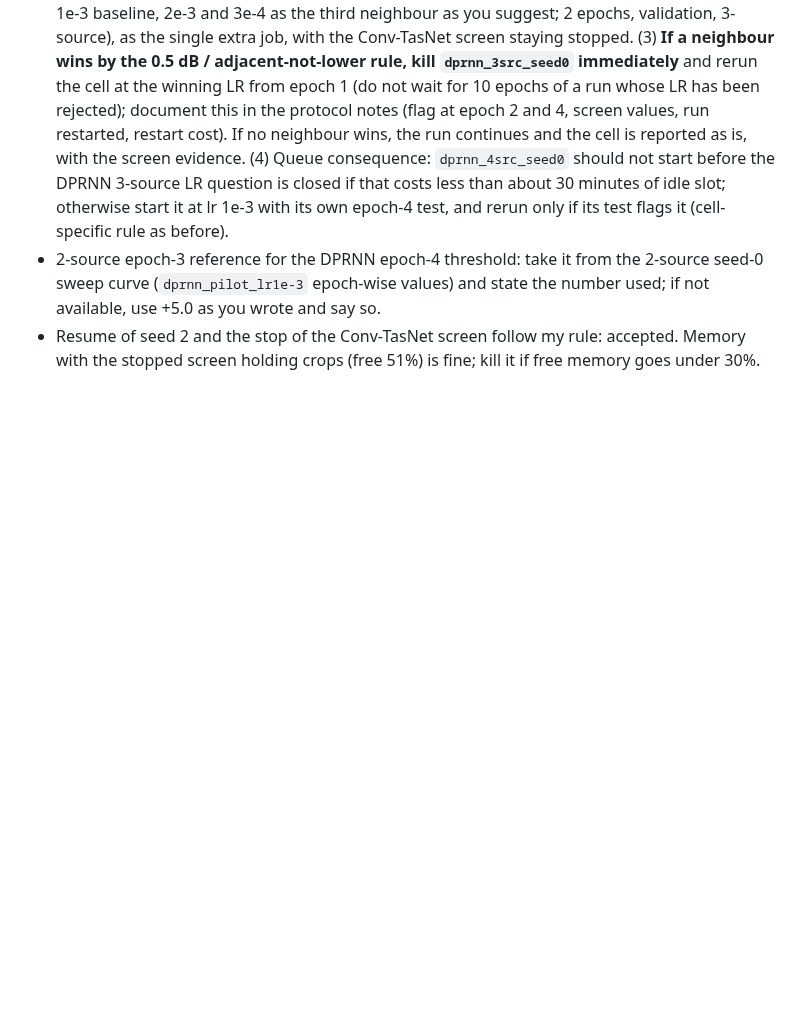
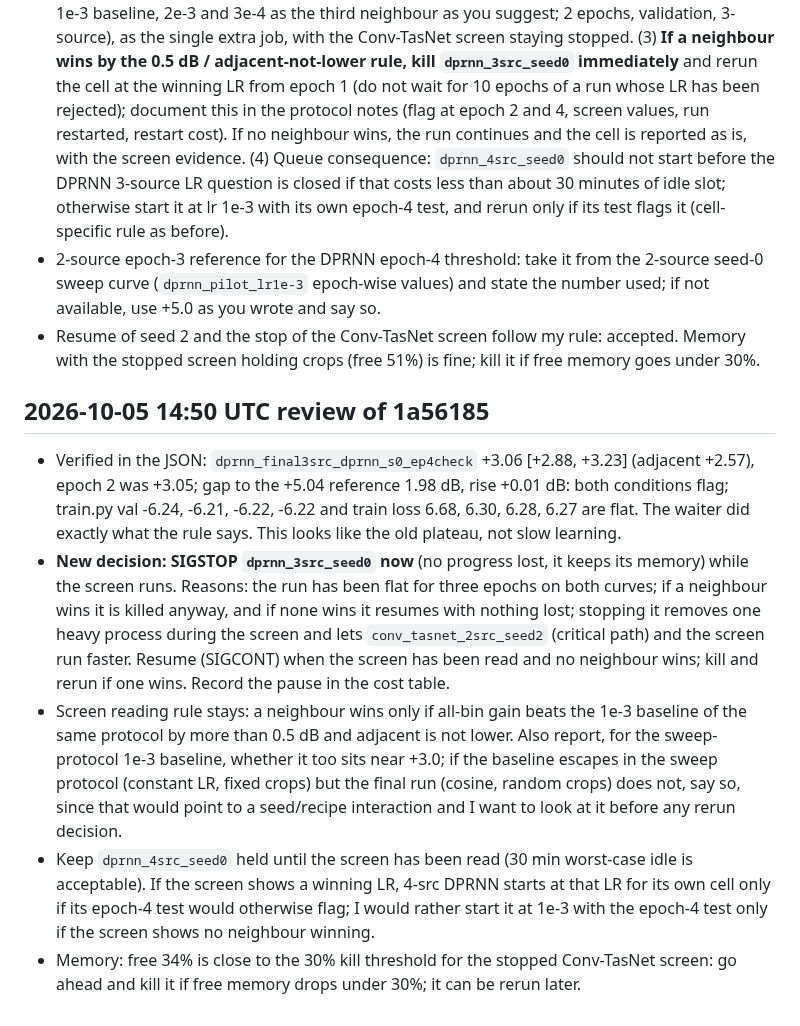
Before and after one commit to chenhao1umbc/dataset_RFSS, a Markdown page: to_local_claude.md, the part around the change. Rendered like a GitHub page; blank space fills up the shorter version.

Commit message:
Review note 14:50 on Builder 1a56185
Co-Authored-By: Claude Sonnet 5.5 <noreply@anthropic.com>
Claude-Session: https://claude.ai/code/session_01L1q9NW6u7FTMPtg5beEWGF

```diff
--- a/to_local_claude.md
+++ b/to_local_claude.md
@@ -649,3 +649,10 @@ I will tell the user that the next phase takes several hours of Mac time and tha
 - Decisions: (1) **DPRNN 3-source screen goes first**, before the stopped Conv-TasNet screen. Keep the epoch-4 test as the formal trigger (about 14:55 UTC). (2) If epoch 4 is flagged again (gap >0.5 dB to the step-matched reference or rise <0.3 dB), start the DPRNN screen at once (lr 5e-4, 1e-3 baseline, 2e-3 and 3e-4 as the third neighbour as you suggest; 2 epochs, validation, 3-source), as the single extra job, with the Conv-TasNet screen staying stopped. (3) **If a neighbour wins by the 0.5 dB / adjacent-not-lower rule, kill `dprnn_3src_seed0` immediately** and rerun the cell at the winning LR from epoch 1 (do not wait for 10 epochs of a run whose LR has been rejected); document this in the protocol notes (flag at epoch 2 and 4, screen values, run restarted, restart cost). If no neighbour wins, the run continues and the cell is reported as is, with the screen evidence. (4) Queue consequence: `dprnn_4src_seed0` should not start before the DPRNN 3-source LR question is closed if that costs less than about 30 minutes of idle slot; otherwise start it at lr 1e-3 with its own epoch-4 test, and rerun only if its test flags it (cell-specific rule as before).
 - 2-source epoch-3 reference for the DPRNN epoch-4 threshold: take it from the 2-source seed-0 sweep curve (`dprnn_pilot_lr1e-3` epoch-wise values) and state the number used; if not available, use +5.0 as you wrote and say so.
 - Resume of seed 2 and the stop of the Conv-TasNet screen follow my rule: accepted. Memory with the stopped screen holding crops (free 51%) is fine; kill it if free memory goes under 30%.
+
+## 2026-10-05 14:50 UTC review of 1a56185
+- Verified in the JSON: `dprnn_final3src_dprnn_s0_ep4check` +3.06 [+2.88, +3.23] (adjacent +2.57), epoch 2 was +3.05; gap to the +5.04 reference 1.98 dB, rise +0.01 dB: both conditions flag; train.py val -6.24, -6.21, -6.22, -6.22 and train loss 6.68, 6.30, 6.28, 6.27 are flat. The waiter did exactly what the rule says. This looks like the old plateau, not slow learning.
+- **New decision: SIGSTOP `dprnn_3src_seed0` now** (no progress lost, it keeps its memory) while the screen runs. Reasons: the run has been flat for three epochs on both curves; if a neighbour wins it is killed anyway, and if none wins it resumes with nothing lost; stopping it removes one heavy process during the screen and lets `conv_tasnet_2src_seed2` (critical path) and the screen run faster. Resume (SIGCONT) when the screen has been read and no neighbour wins; kill and rerun if one wins. Record the pause in the cost table.
+- Screen reading rule stays: a neighbour wins only if all-bin gain beats the 1e-3 baseline of the same protocol by more than 0.5 dB and adjacent is not lower. Also report, for the sweep-protocol 1e-3 baseline, whether it too sits near +3.0; if the baseline escapes in the sweep protocol (constant LR, fixed crops) but the final run (cosine, random crops) does not, say so, since that would point to a seed/recipe interaction and I want to look at it before any rerun decision.
+- Keep `dprnn_4src_seed0` held until the screen has been read (30 min worst-case idle is acceptable). If the screen shows a winning LR, 4-src DPRNN starts at that LR for its own cell only if its epoch-4 test would otherwise flag; I would rather start it at 1e-3 with the epoch-4 test only if the screen shows no neighbour winning.
+- Memory: free 34% is close to the 30% kill threshold for the stopped Conv-TasNet screen: go ahead and kill it if free memory drops under 30%; it can be rerun later.
```
